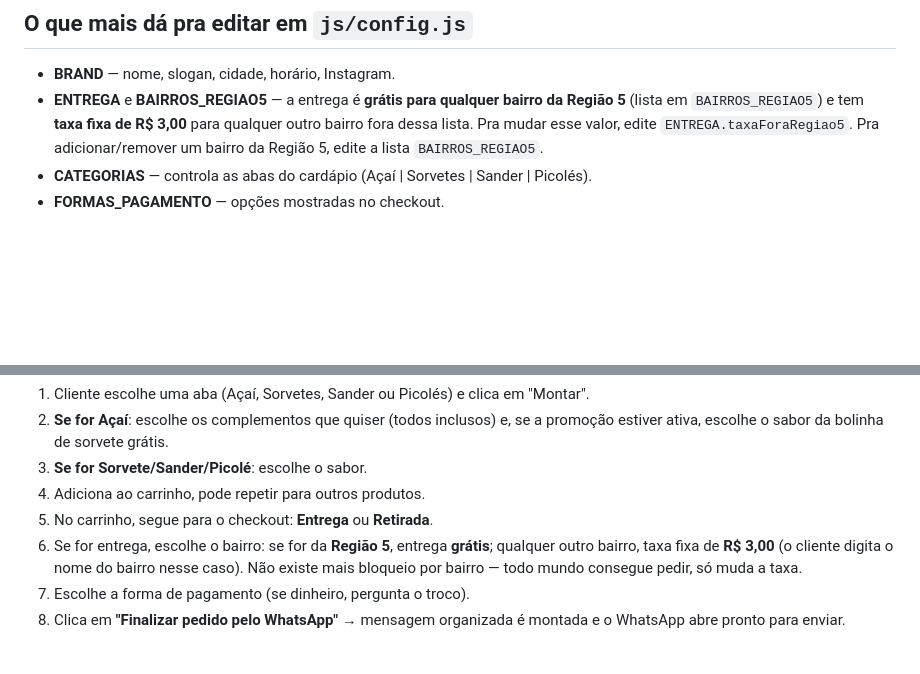
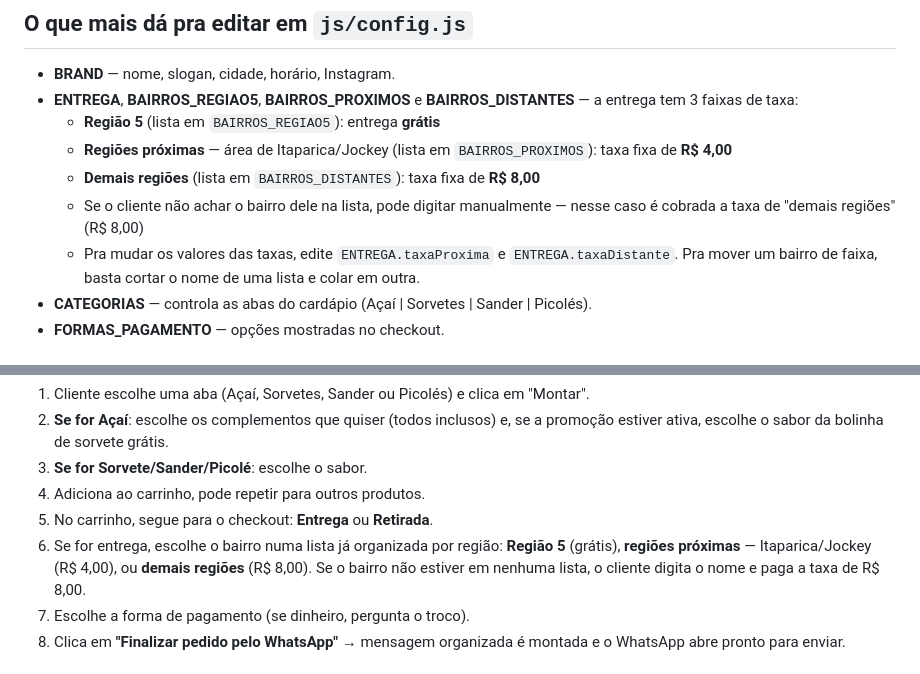
Before and after one commit to bernardoteixeira2008/Tiburcio-A-ai, a Markdown page: LEIA-ME.md, 2 parts joined by grey strips. Rendered like a GitHub page; blank space fills up the shorter version.

Commit message:
Revise delivery fees and neighborhood regions
Updated delivery fee structure and neighborhood categorization for better clarity.

```diff
--- a/LEIA-ME.md
+++ b/LEIA-ME.md
@@ -65,7 +65,12 @@ Pra adicionar um sabor novo, é só acrescentar o nome na lista `sabores`. Pra c
 ## O que mais dá pra editar em `js/config.js`
 
 - **BRAND** — nome, slogan, cidade, horário, Instagram.
-- **ENTREGA** e **BAIRROS_REGIAO5** — a entrega é **grátis para qualquer bairro da Região 5** (lista em `BAIRROS_REGIAO5`) e tem **taxa fixa de R$ 3,00** para qualquer outro bairro fora dessa lista. Pra mudar esse valor, edite `ENTREGA.taxaForaRegiao5`. Pra adicionar/remover um bairro da Região 5, edite a lista `BAIRROS_REGIAO5`.
+- **ENTREGA**, **BAIRROS_REGIAO5**, **BAIRROS_PROXIMOS** e **BAIRROS_DISTANTES** — a entrega tem 3 faixas de taxa:
+  - **Região 5** (lista em `BAIRROS_REGIAO5`): entrega **grátis**
+  - **Regiões próximas** — área de Itaparica/Jockey (lista em `BAIRROS_PROXIMOS`): taxa fixa de **R$ 4,00**
+  - **Demais regiões** (lista em `BAIRROS_DISTANTES`): taxa fixa de **R$ 8,00**
+  - Se o cliente não achar o bairro dele na lista, pode digitar manualmente — nesse caso é cobrada a taxa de "demais regiões" (R$ 8,00)
+  - Pra mudar os valores das taxas, edite `ENTREGA.taxaProxima` e `ENTREGA.taxaDistante`. Pra mover um bairro de faixa, basta cortar o nome de uma lista e colar em outra.
 - **CATEGORIAS** — controla as abas do cardápio (Açaí | Sorvetes | Sander | Picolés).
 - **FORMAS_PAGAMENTO** — opções mostradas no checkout.
 
@@ -103,7 +108,7 @@ Se quiser usar outro nome de arquivo, é só trocar o valor do campo `imagem` do
 3. **Se for Sorvete/Sander/Picolé**: escolhe o sabor.
 4. Adiciona ao carrinho, pode repetir para outros produtos.
 5. No carrinho, segue para o checkout: **Entrega** ou **Retirada**.
-6. Se for entrega, escolhe o bairro: se for da **Região 5**, entrega **grátis**; qualquer outro bairro, taxa fixa de **R$ 3,00** (o cliente digita o nome do bairro nesse caso). Não existe mais bloqueio por bairro — todo mundo consegue pedir, só muda a taxa.
+6. Se for entrega, escolhe o bairro numa lista já organizada por região: **Região 5** (grátis), **regiões próximas** — Itaparica/Jockey (R$ 4,00), ou **demais regiões** (R$ 8,00). Se o bairro não estiver em nenhuma lista, o cliente digita o nome e paga a taxa de R$ 8,00.
 7. Escolhe a forma de pagamento (se dinheiro, pergunta o troco).
 8. Clica em **"Finalizar pedido pelo WhatsApp"** → mensagem organizada é montada e o WhatsApp abre pronto para enviar.
 
```
